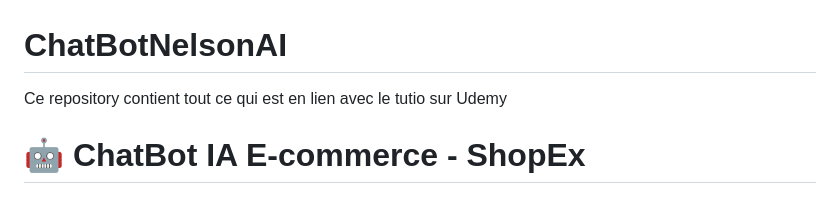
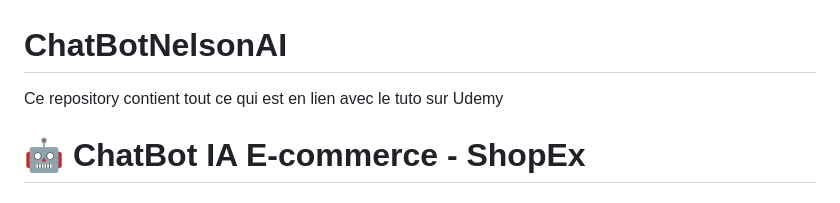
Before and after one commit to yimoun/ChatBotNelsonAI, a Markdown page: README.md, the part around the change. Drawn GitHub-style.

Commit message:
Fix typo in README description

```diff
--- a/README.md
+++ b/README.md
@@ -1,5 +1,5 @@
 # ChatBotNelsonAI
-Ce repository contient tout ce qui est en lien avec le tutio sur Udemy
+Ce repository contient tout ce qui est en lien avec le tuto sur Udemy
 # 🤖 ChatBot IA E-commerce - ShopEx
 
 
```
